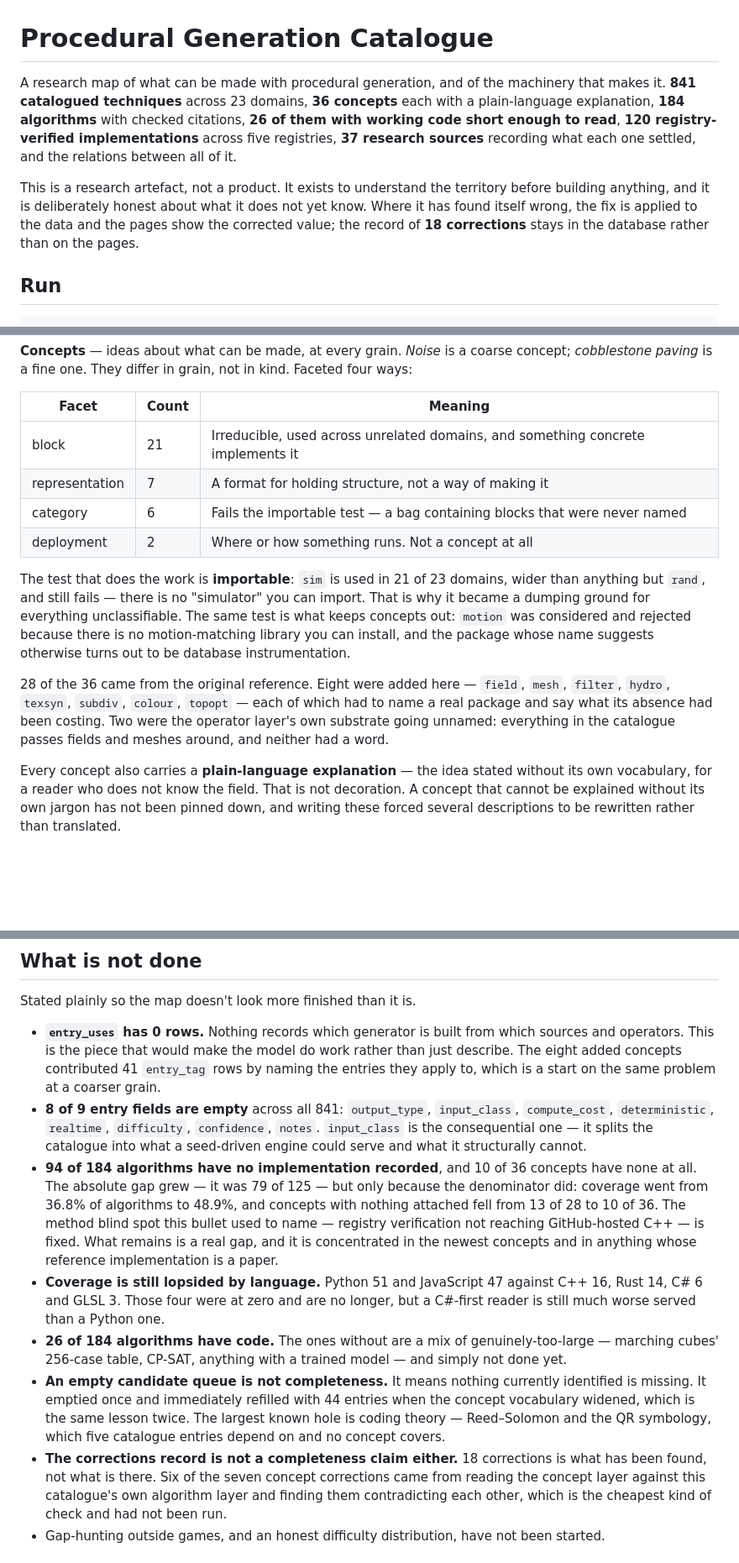
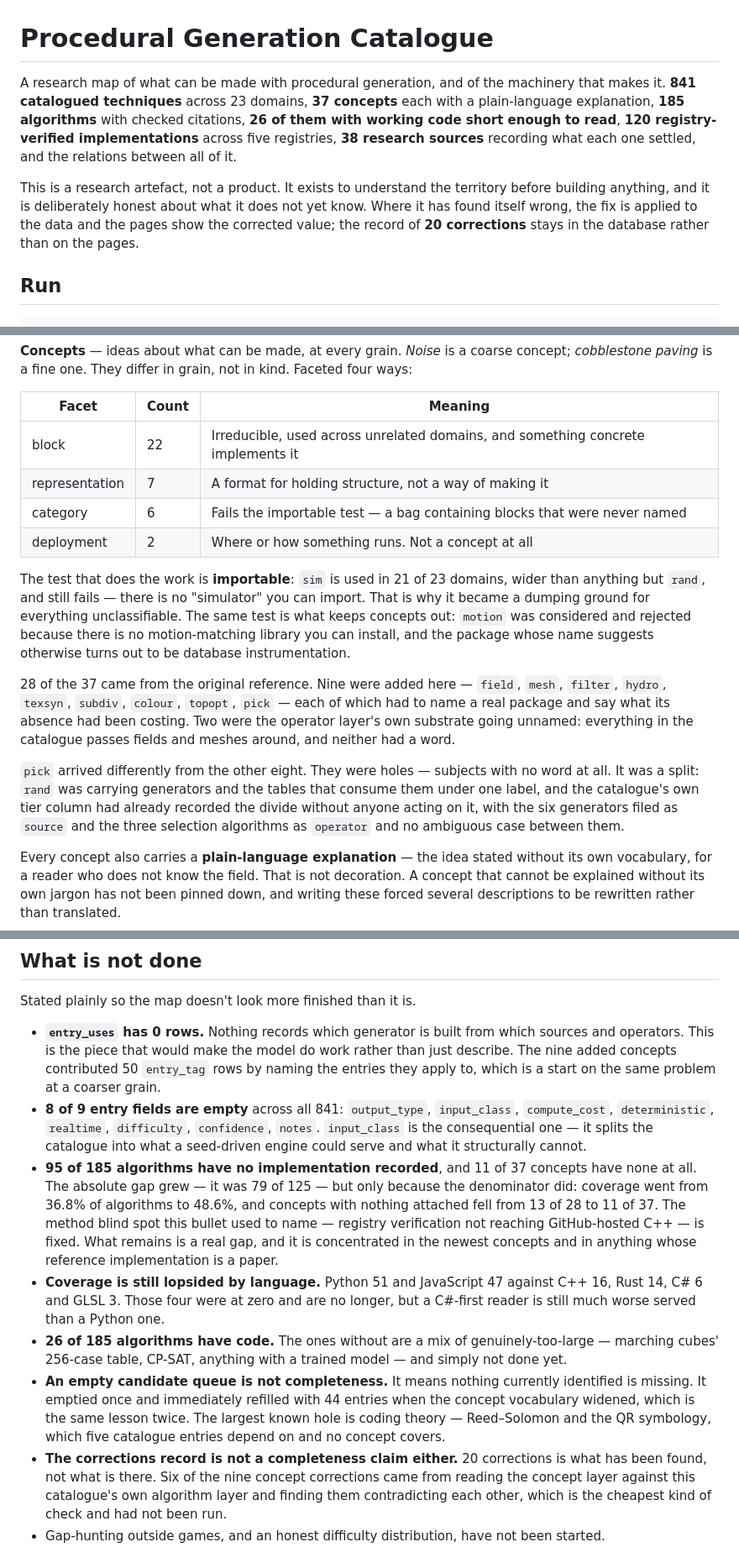
Before and after one commit to heraphim/proc-gen-study, a Markdown page: README.md, 3 parts joined by grey strips. Shown at 84% size. Drawn GitHub-style; blank space fills up the shorter version.

```diff
--- a/README.md
+++ b/README.md
@@ -1,15 +1,15 @@
 # Procedural Generation Catalogue
 
 A research map of what can be made with procedural generation, and of the machinery that makes
-it. **841 catalogued techniques** across 23 domains, **36 concepts** each with a plain-language
-explanation, **184 algorithms** with checked citations, **26 of them with working code short
-enough to read**, **120 registry-verified implementations** across five registries, **37
+it. **841 catalogued techniques** across 23 domains, **37 concepts** each with a plain-language
+explanation, **185 algorithms** with checked citations, **26 of them with working code short
+enough to read**, **120 registry-verified implementations** across five registries, **38
 research sources** recording what each one settled, and the relations between all of it.
 
 This is a research artefact, not a product. It exists to understand the territory before
 building anything, and it is deliberately honest about what it does not yet know. Where it has
 found itself wrong, the fix is applied to the data and the pages show the corrected value; the
-record of **18 corrections** stays in the database rather than on the pages.
+record of **20 corrections** stays in the database rather than on the pages.
 
 ## Run
 
@@ -71,7 +71,7 @@ concept ──uses──▶ concept
 
 | Facet | Count | Meaning |
 |---|---|---|
-| block | 21 | Irreducible, used across unrelated domains, and something concrete implements it |
+| block | 22 | Irreducible, used across unrelated domains, and something concrete implements it |
 | representation | 7 | A format for holding structure, not a way of making it |
 | category | 6 | Fails the importable test — a bag containing blocks that were never named |
 | deployment | 2 | Where or how something runs. Not a concept at all |
@@ -82,11 +82,17 @@ became a dumping ground for everything unclassifiable. The same test is what kee
 out: `motion` was considered and rejected because there is no motion-matching library you can
 install, and the package whose name suggests otherwise turns out to be database instrumentation.
 
-28 of the 36 came from the original reference. Eight were added here — `field`, `mesh`,
-`filter`, `hydro`, `texsyn`, `subdiv`, `colour`, `topopt` — each of which had to name a real
-package and say what its absence had been costing. Two were the operator layer's own substrate
-going unnamed: everything in the catalogue passes fields and meshes around, and neither had a
-word.
+28 of the 37 came from the original reference. Nine were added here — `field`, `mesh`,
+`filter`, `hydro`, `texsyn`, `subdiv`, `colour`, `topopt`, `pick` — each of which had to name a
+real package and say what its absence had been costing. Two were the operator layer's own
+substrate going unnamed: everything in the catalogue passes fields and meshes around, and
+neither had a word.
+
+`pick` arrived differently from the other eight. They were holes — subjects with no word at all.
+It was a split: `rand` was carrying generators and the tables that consume them under one label,
+and the catalogue's own tier column had already recorded the divide without anyone acting on it,
+with the six generators filed as `source` and the three selection algorithms as `operator` and
+no ambiguous case between them.
 
 Every concept also carries a **plain-language explanation** — the idea stated without its own
 vocabulary, for a reader who does not know the field. That is not decoration. A concept that
@@ -241,29 +247,29 @@ Stated plainly so the map doesn't look more finished than it is.
 
 - **`entry_uses` has 0 rows.** Nothing records which generator is built from which sources and
   operators. This is the piece that would make the model do work rather than just describe. The
-  eight added concepts contributed 41 `entry_tag` rows by naming the entries they apply to,
+  nine added concepts contributed 50 `entry_tag` rows by naming the entries they apply to,
   which is a start on the same problem at a coarser grain.
 - **8 of 9 entry fields are empty** across all 841: `output_type`, `input_class`, `compute_cost`,
   `deterministic`, `realtime`, `difficulty`, `confidence`, `notes`. `input_class` is the
   consequential one — it splits the catalogue into what a seed-driven engine could serve and
   what it structurally cannot.
-- **94 of 184 algorithms have no implementation recorded**, and 10 of 36 concepts have none at
+- **95 of 185 algorithms have no implementation recorded**, and 11 of 37 concepts have none at
   all. The absolute gap grew — it was 79 of 125 — but only because the denominator did: coverage
-  went from 36.8% of algorithms to 48.9%, and concepts with nothing attached fell from 13 of 28
-  to 10 of 36. The method blind spot this bullet used to name — registry verification not
+  went from 36.8% of algorithms to 48.6%, and concepts with nothing attached fell from 13 of 28
+  to 11 of 37. The method blind spot this bullet used to name — registry verification not
   reaching GitHub-hosted C++ — is fixed. What remains is a real gap, and it is concentrated in
   the newest concepts and in anything whose reference implementation is a paper.
 - **Coverage is still lopsided by language.** Python 51 and JavaScript 47 against C++ 16, Rust
   14, C# 6 and GLSL 3. Those four were at zero and are no longer, but a C#-first reader is still
   much worse served than a Python one.
-- **26 of 184 algorithms have code.** The ones without are a mix of genuinely-too-large — marching
+- **26 of 185 algorithms have code.** The ones without are a mix of genuinely-too-large — marching
   cubes' 256-case table, CP-SAT, anything with a trained model — and simply not done yet.
 - **An empty candidate queue is not completeness.** It means nothing currently identified is
   missing. It emptied once and immediately refilled with 44 entries when the concept vocabulary
   widened, which is the same lesson twice. The largest known hole is coding theory —
   Reed–Solomon and the QR symbology, which five catalogue entries depend on and no concept covers.
-- **The corrections record is not a completeness claim either.** 18 corrections is what has been
-  found, not what is there. Six of the seven concept corrections came from reading the concept
+- **The corrections record is not a completeness claim either.** 20 corrections is what has been
+  found, not what is there. Six of the nine concept corrections came from reading the concept
   layer against this catalogue's own algorithm layer and finding them contradicting each other,
   which is the cheapest kind of check and had not been run.
 - Gap-hunting outside games, and an honest difficulty distribution, have not been started.
```
Also changed, not shown: other parts of README.md (+6 -6 lines), docs/data-model.md (+4 -4 lines), docs/research-seed.md (+10 -5 lines).
